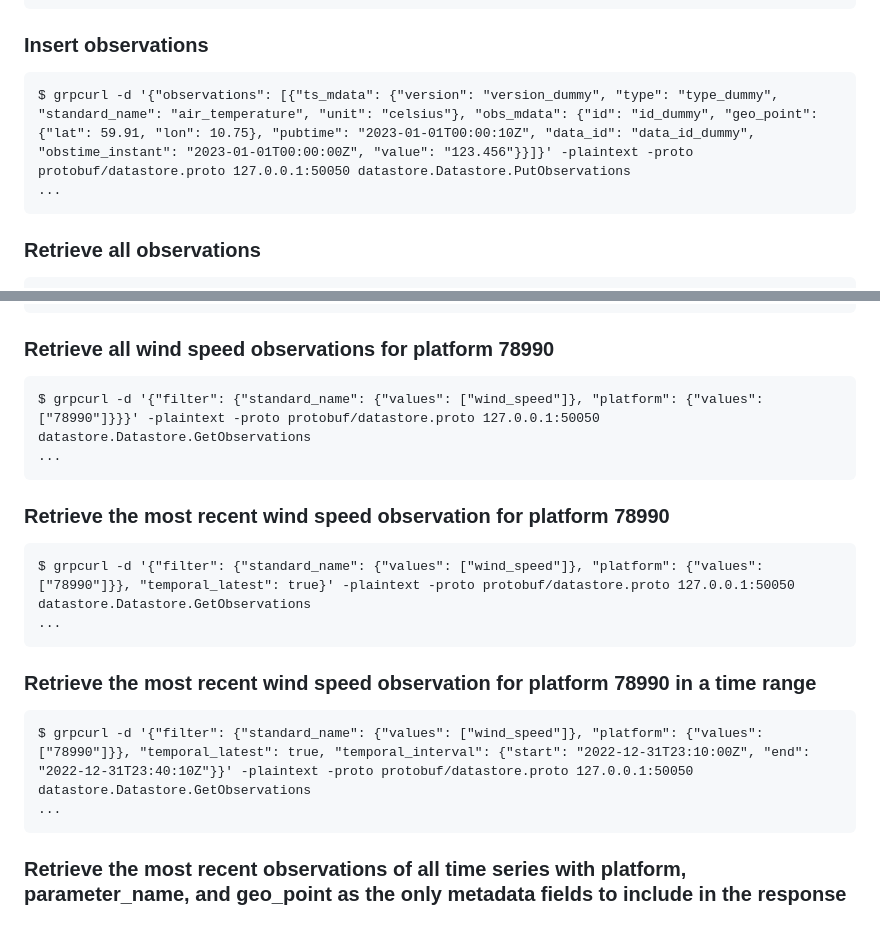
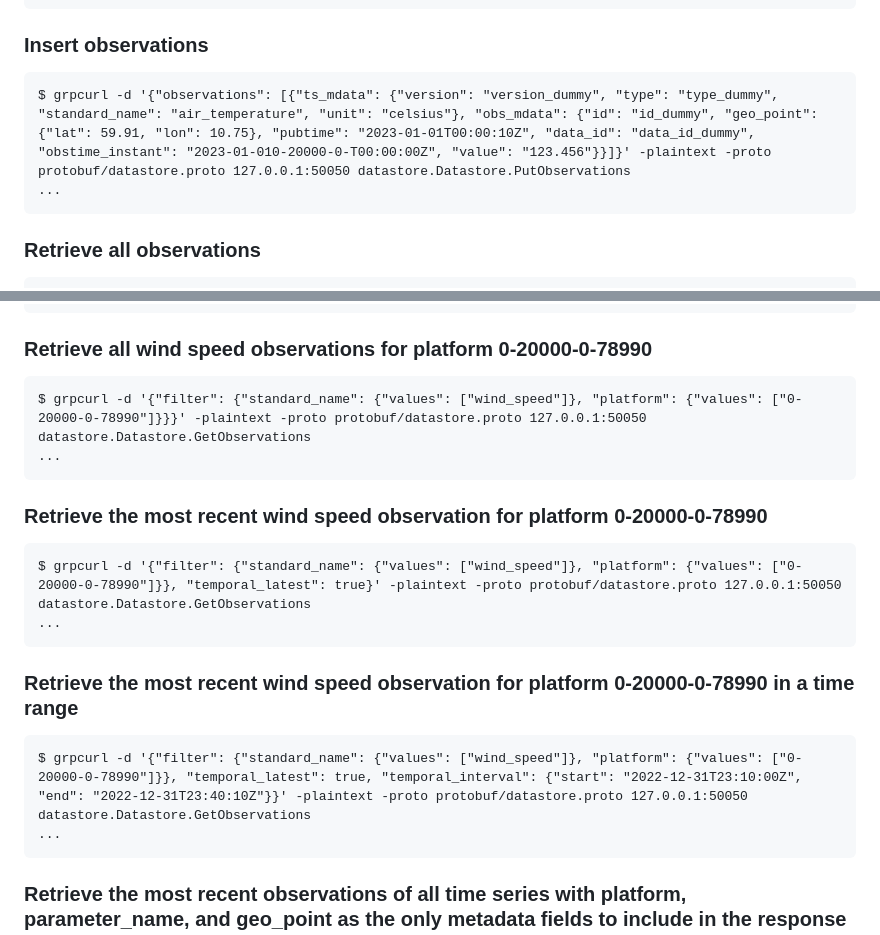
Before and after one commit to EURODEO/e-soh, a Markdown page: datastore/datastore/README.md, 2 parts joined by grey strips. Drawn GitHub-style.

````diff
--- a/datastore/datastore/README.md
+++ b/datastore/datastore/README.md
@@ -203,7 +203,7 @@ message PutObsRequest {
 ### Insert observations
 
 ```text
-$ grpcurl -d '{"observations": [{"ts_mdata": {"version": "version_dummy", "type": "type_dummy", "standard_name": "air_temperature", "unit": "celsius"}, "obs_mdata": {"id": "id_dummy", "geo_point": {"lat": 59.91, "lon": 10.75}, "pubtime": "2023-01-01T00:00:10Z", "data_id": "data_id_dummy", "obstime_instant": "2023-01-01T00:00:00Z", "value": "123.456"}}]}' -plaintext -proto protobuf/datastore.proto 127.0.0.1:50050 datastore.Datastore.PutObservations
+$ grpcurl -d '{"observations": [{"ts_mdata": {"version": "version_dummy", "type": "type_dummy", "standard_name": "air_temperature", "unit": "celsius"}, "obs_mdata": {"id": "id_dummy", "geo_point": {"lat": 59.91, "lon": 10.75}, "pubtime": "2023-01-01T00:00:10Z", "data_id": "data_id_dummy", "obstime_instant": "2023-01-010-20000-0-T00:00:00Z", "value": "123.456"}}]}' -plaintext -proto protobuf/datastore.proto 127.0.0.1:50050 datastore.Datastore.PutObservations
 ...
 ```
 
@@ -242,24 +242,24 @@ $ grpcurl -d '{"filter": {"standard_name": {"values": ["wind_speed", "air_temper
 ...
 ```
 
-### Retrieve all wind speed observations for platform 78990
+### Retrieve all wind speed observations for platform 0-20000-0-78990
 
 ```text
-$ grpcurl -d '{"filter": {"standard_name": {"values": ["wind_speed"]}, "platform": {"values": ["78990"]}}}' -plaintext -proto protobuf/datastore.proto 127.0.0.1:50050 datastore.Datastore.GetObservations
+$ grpcurl -d '{"filter": {"standard_name": {"values": ["wind_speed"]}, "platform": {"values": ["0-20000-0-78990"]}}}' -plaintext -proto protobuf/datastore.proto 127.0.0.1:50050 datastore.Datastore.GetObservations
 ...
 ```
 
-### Retrieve the most recent wind speed observation for platform 78990
+### Retrieve the most recent wind speed observation for platform 0-20000-0-78990
 
 ```text
-$ grpcurl -d '{"filter": {"standard_name": {"values": ["wind_speed"]}, "platform": {"values": ["78990"]}}, "temporal_latest": true}' -plaintext -proto protobuf/datastore.proto 127.0.0.1:50050 datastore.Datastore.GetObservations
+$ grpcurl -d '{"filter": {"standard_name": {"values": ["wind_speed"]}, "platform": {"values": ["0-20000-0-78990"]}}, "temporal_latest": true}' -plaintext -proto protobuf/datastore.proto 127.0.0.1:50050 datastore.Datastore.GetObservations
 ...
 ```
 
-### Retrieve the most recent wind speed observation for platform 78990 in a time range
+### Retrieve the most recent wind speed observation for platform 0-20000-0-78990 in a time range
 
 ```text
-$ grpcurl -d '{"filter": {"standard_name": {"values": ["wind_speed"]}, "platform": {"values": ["78990"]}}, "temporal_latest": true, "temporal_interval": {"start": "2022-12-31T23:10:00Z", "end": "2022-12-31T23:40:10Z"}}' -plaintext -proto protobuf/datastore.proto 127.0.0.1:50050 datastore.Datastore.GetObservations
+$ grpcurl -d '{"filter": {"standard_name": {"values": ["wind_speed"]}, "platform": {"values": ["0-20000-0-78990"]}}, "temporal_latest": true, "temporal_interval": {"start": "2022-12-31T23:10:00Z", "end": "2022-12-31T23:40:10Z"}}' -plaintext -proto protobuf/datastore.proto 127.0.0.1:50050 datastore.Datastore.GetObservations
 ...
 ```
 
````
